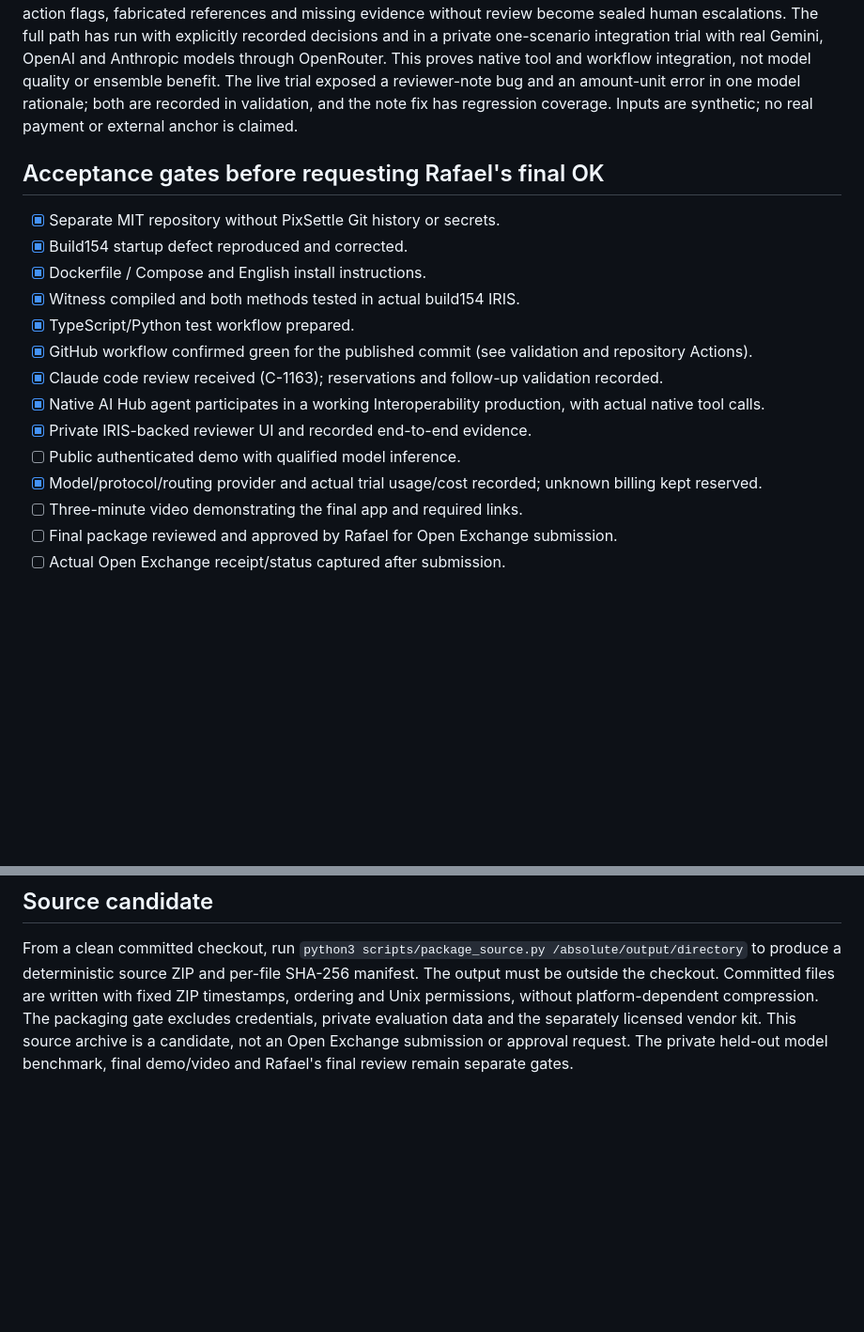
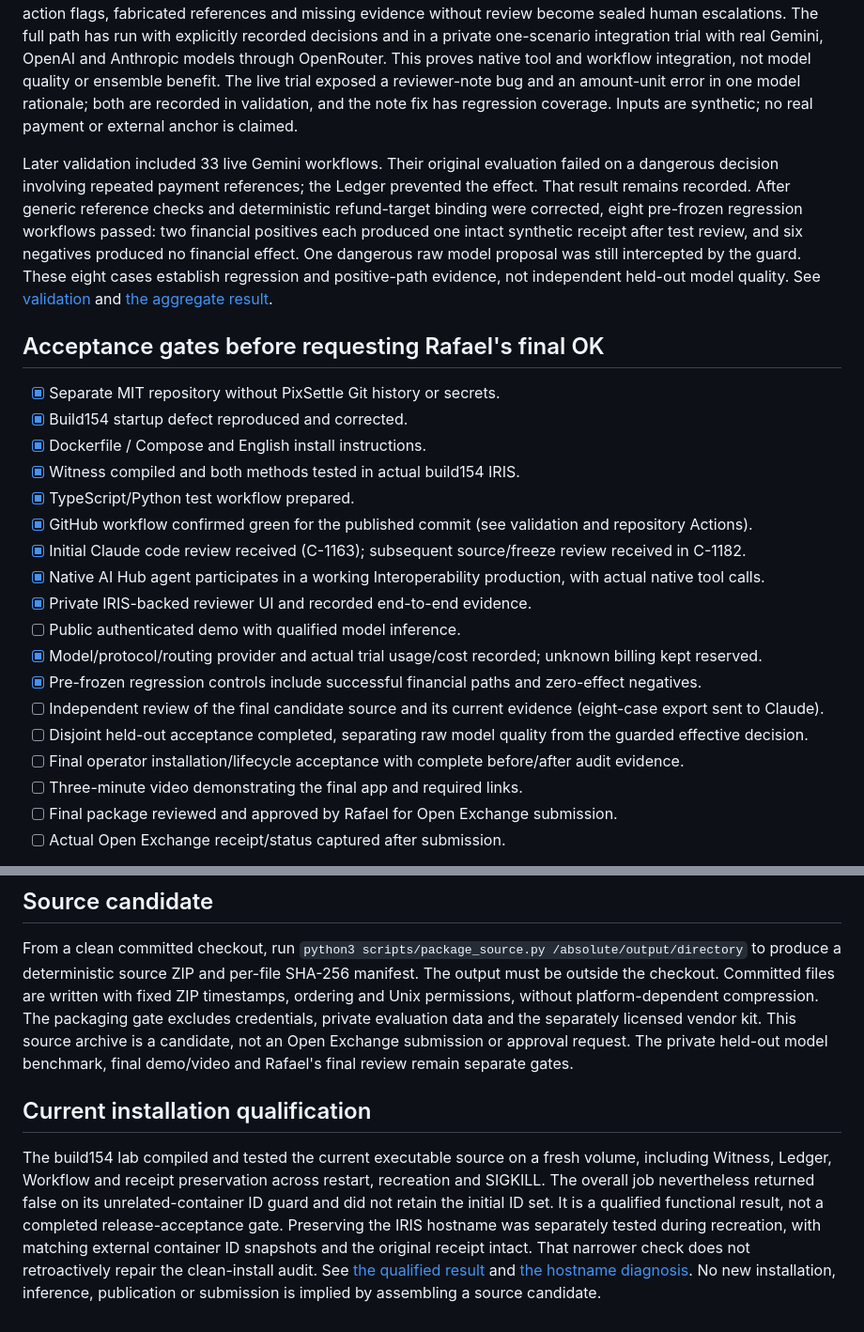
Before and after one commit to rafaorlando3/proof-before-pay, a Markdown page: docs/OPEN-EXCHANGE.md, 2 parts joined by grey strips. Shown at 94% size. Drawn GitHub-style; blank space fills up the shorter version.

Commit message:
Keep final submission blocked on independent and installation acceptance

```diff
--- a/docs/OPEN-EXCHANGE.md
+++ b/docs/OPEN-EXCHANGE.md
@@ -25,6 +25,15 @@ workflow integration, not model quality or ensemble benefit. The live trial expo
 bug and an amount-unit error in one model rationale; both are recorded in validation, and the note fix
 has regression coverage. Inputs are synthetic; no real payment or external anchor is claimed.
 
+Later validation included 33 live Gemini workflows. Their original evaluation failed on a dangerous
+decision involving repeated payment references; the Ledger prevented the effect. That result remains
+recorded. After generic reference checks and deterministic refund-target binding were corrected,
+eight pre-frozen regression workflows passed: two financial positives each produced one intact
+synthetic receipt after test review, and six negatives produced no financial effect. One dangerous
+raw model proposal was still intercepted by the guard. These eight cases establish regression and
+positive-path evidence, not independent held-out model quality. See [validation](VALIDATION.md)
+and [the aggregate result](validation/live-regression-v2.json).
+
 ## Acceptance gates before requesting Rafael's final OK
 
 - [x] Separate MIT repository without PixSettle Git history or secrets.
@@ -33,11 +42,15 @@ has regression coverage. Inputs are synthetic; no real payment or external ancho
 - [x] Witness compiled and both methods tested in actual build154 IRIS.
 - [x] TypeScript/Python test workflow prepared.
 - [x] GitHub workflow confirmed green for the published commit (see validation and repository Actions).
-- [x] Claude code review received (C-1163); reservations and follow-up validation recorded.
+- [x] Initial Claude code review received (C-1163); subsequent source/freeze review received in C-1182.
 - [x] Native AI Hub agent participates in a working Interoperability production, with actual native tool calls.
 - [x] Private IRIS-backed reviewer UI and recorded end-to-end evidence.
 - [ ] Public authenticated demo with qualified model inference.
 - [x] Model/protocol/routing provider and actual trial usage/cost recorded; unknown billing kept reserved.
+- [x] Pre-frozen regression controls include successful financial paths and zero-effect negatives.
+- [ ] Independent review of the final candidate source and its current evidence (eight-case export sent to Claude).
+- [ ] Disjoint held-out acceptance completed, separating raw model quality from the guarded effective decision.
+- [ ] Final operator installation/lifecycle acceptance with complete before/after audit evidence.
 - [ ] Three-minute video demonstrating the final app and required links.
 - [ ] Final package reviewed and approved by Rafael for Open Exchange submission.
 - [ ] Actual Open Exchange receipt/status captured after submission.
@@ -69,3 +82,15 @@ checkout. Committed files are written with fixed ZIP timestamps, ordering and Un
 without platform-dependent compression. The packaging gate excludes credentials, private evaluation data and the separately licensed
 vendor kit. This source archive is a candidate, not an Open Exchange submission or approval request.
 The private held-out model benchmark, final demo/video and Rafael's final review remain separate gates.
+
+## Current installation qualification
+
+The build154 lab compiled and tested the current executable source on a fresh volume, including
+Witness, Ledger, Workflow and receipt preservation across restart, recreation and SIGKILL. The
+overall job nevertheless returned false on its unrelated-container ID guard and did not retain the
+initial ID set. It is a qualified functional result, not a completed release-acceptance gate.
+Preserving the IRIS hostname was separately tested during recreation, with matching external
+container ID snapshots and the original receipt intact. That narrower check does not retroactively
+repair the clean-install audit. See [the qualified result](validation/clean-current272-qualified.json)
+and [the hostname diagnosis](IRIS-154.md). No new installation, inference, publication or submission
+is implied by assembling a source candidate.
```
